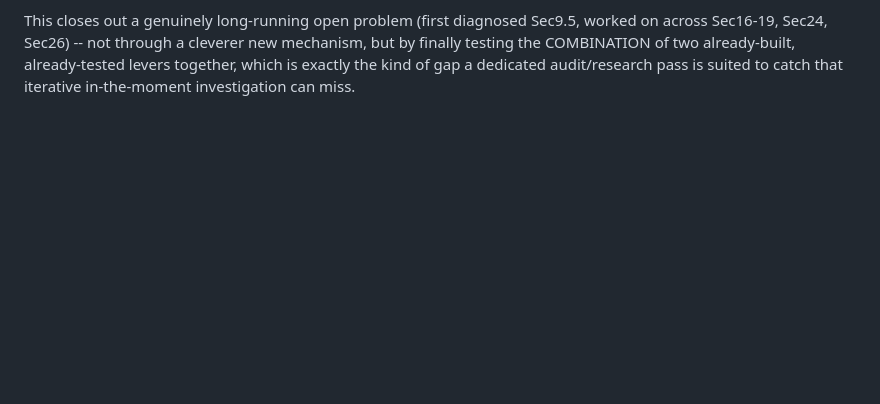
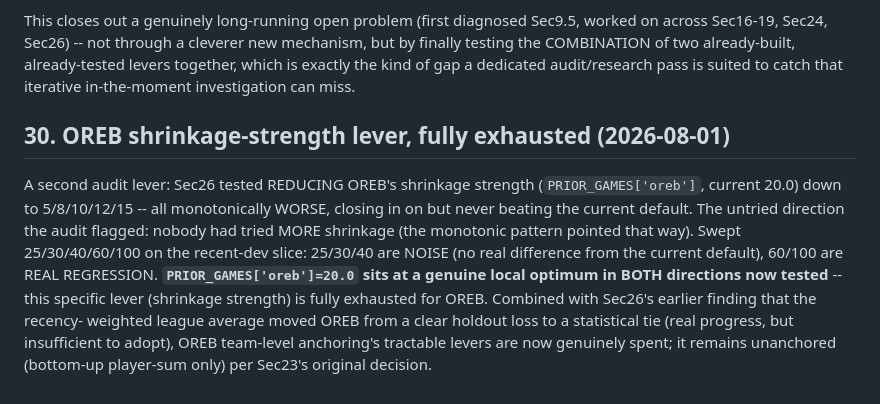
Before and after one commit to ScullyB96/Forecastcard, a Markdown page: nba/MODEL_DOCUMENTATION.md, the part around the change. Drawn GitHub-style; blank space fills up the shorter version.

Commit message:
NBA: task #32 -- exhaust OREB shrinkage-strength lever, document negative result
Extended Sec26's OREB prior_games sweep in the untried direction (more
shrinkage: 25/30/40/60/100 vs current 20.0). Result: 25-40 are noise, 60/100
are real regressions -- PRIOR_GAMES['oreb']=20.0 sits at a genuine local
optimum in both directions now tested. This fully exhausts the
shrinkage-strength lever for OREB; combined with the earlier adaptive-
league-average finding (real progress but insufficient), OREB's tractable
team-level anchoring levers are now genuinely spent. Stays unanchored.

Co-Authored-By: Claude Sonnet 5 <noreply@anthropic.com>

```diff
--- a/nba/MODEL_DOCUMENTATION.md
+++ b/nba/MODEL_DOCUMENTATION.md
@@ -2421,3 +2421,16 @@ Sec16-19, Sec24, Sec26) -- not through a cleverer new mechanism, but by finally
 COMBINATION of two already-built, already-tested levers together, which is exactly the kind of gap
 a dedicated audit/research pass is suited to catch that iterative in-the-moment investigation can
 miss.
+
+## 30. OREB shrinkage-strength lever, fully exhausted (2026-08-01)
+
+A second audit lever: Sec26 tested REDUCING OREB's shrinkage strength (`PRIOR_GAMES['oreb']`,
+current 20.0) down to 5/8/10/12/15 -- all monotonically WORSE, closing in on but never beating the
+current default. The untried direction the audit flagged: nobody had tried MORE shrinkage (the
+monotonic pattern pointed that way). Swept 25/30/40/60/100 on the recent-dev slice: 25/30/40 are
+NOISE (no real difference from the current default), 60/100 are REAL REGRESSION. **`PRIOR_GAMES['oreb']=20.0`
+sits at a genuine local optimum in BOTH directions now tested** -- this specific lever (shrinkage
+strength) is fully exhausted for OREB. Combined with Sec26's earlier finding that the recency-
+weighted league average moved OREB from a clear holdout loss to a statistical tie (real progress,
+but insufficient to adopt), OREB team-level anchoring's tractable levers are now genuinely spent;
+it remains unanchored (bottom-up player-sum only) per Sec23's original decision.
```
